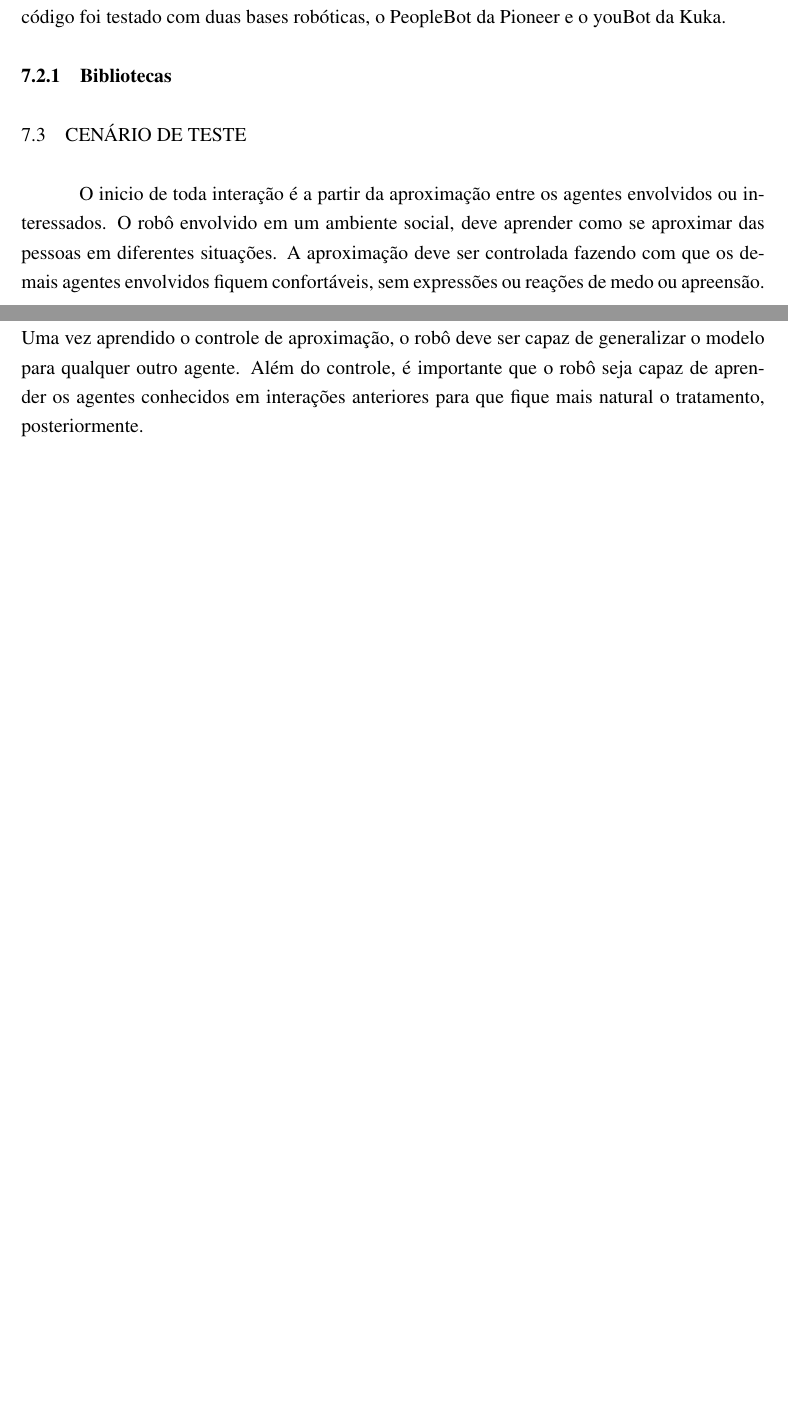
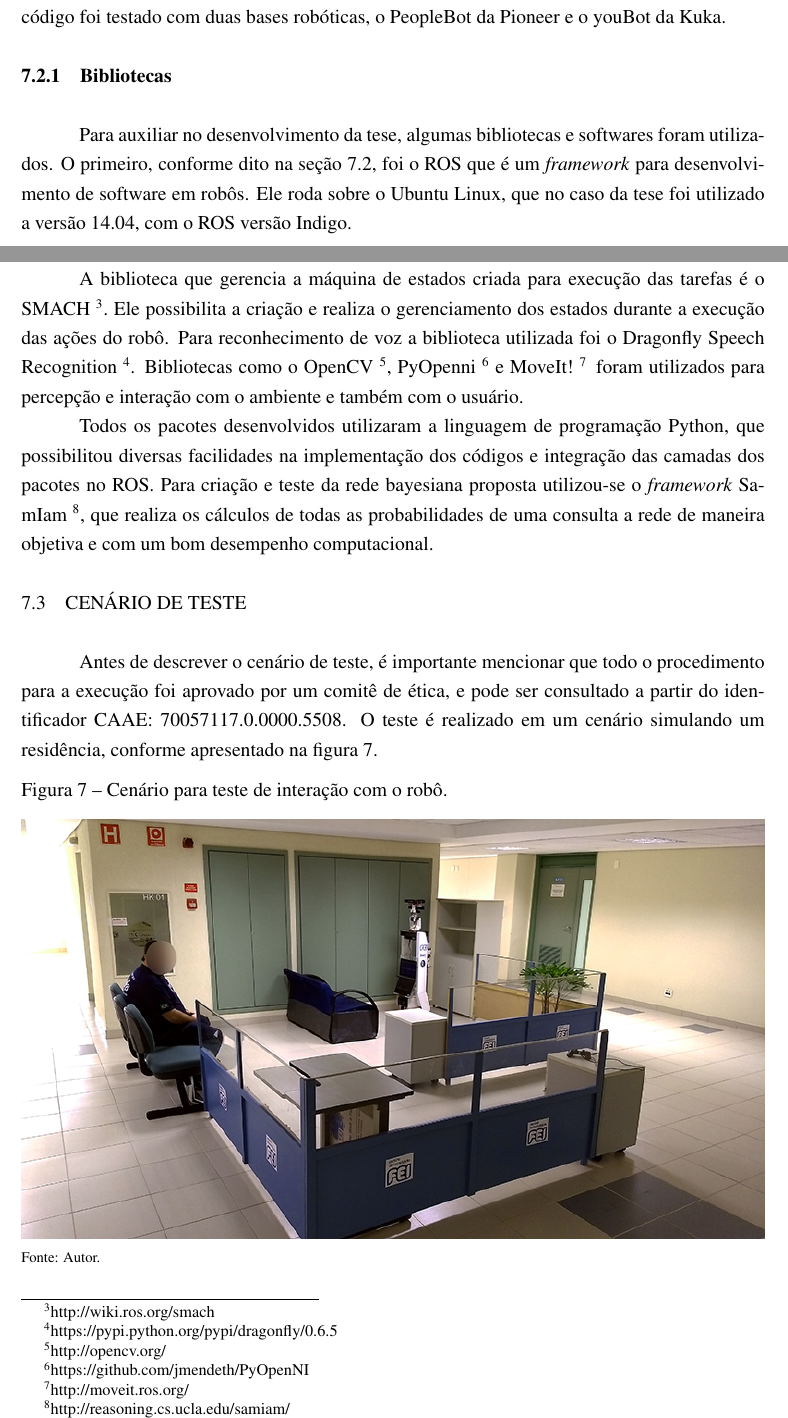
Before and after one commit to amasiero/thesis, a LaTeX thesis (Principal.tex, which reads Teste.tex): two parts of pages 79 and 80 of 95 before the commit and two parts of pages 79 and 80 of 96 after it, joined at a grey line, cut so that both start at the same text, the shorter picture padded with empty space. The pictures show the PDF file Tese.pdf that the author committed with the source.

Commit message:
Update on test chapter. Added scenario figure.

```diff
--- a/Teste.tex
+++ b/Teste.tex
@@ -53,10 +53,25 @@ Como toda a implementação do software foi feita com base no ROS, os pacotes fo
 
 \subsection{Bibliotecas}
 \label{sec:bibliotecas}
+Para auxiliar no desenvolvimento da tese, algumas bibliotecas e softwares foram utilizados. O primeiro, conforme dito na seção~\ref{sec:arquitetura}, foi o ROS que é um \emph{framework} para desenvolvimento de software em robôs. Ele roda sobre o Ubuntu Linux, que no caso da tese foi utilizado a versão 14.04, com o ROS versão Indigo.
+
+A biblioteca que gerencia a máquina de estados criada para execução das tarefas é o SMACH~\footnote{http://wiki.ros.org/smach}. Ele possibilita a criação e realiza o gerenciamento dos estados durante a execução das ações do robô. Para reconhecimento de voz a biblioteca utilizada foi o Dragonfly Speech Recognition~\footnote{https://pypi.python.org/pypi/dragonfly/0.6.5}. Bibliotecas como o OpenCV~\footnote{http://opencv.org/}, PyOpenni~\footnote{https://github.com/jmendeth/PyOpenNI} e MoveIt!~\footnote{http://moveit.ros.org/} foram utilizados para percepção e interação com o ambiente e também com o usuário.
+
+Todos os pacotes desenvolvidos utilizaram a linguagem de programação Python, que possibilitou diversas facilidades na implementação dos códigos e integração das camadas dos pacotes no ROS. Para criação e teste da rede bayesiana proposta utilizou-se o \emph{framework} SamIam~\footnote{http://reasoning.cs.ucla.edu/samiam/}, que realiza os cálculos de todas as probabilidades de uma consulta a rede de maneira objetiva e com um bom desempenho computacional.
 
 \section{Cenário de Teste} %REFAZER OS TEXTOS DESSA SEÇÃO
 \label{sec:cenario}
-O inicio de toda interação é a partir da aproximação entre os agentes envolvidos ou interessados. O robô envolvido em um ambiente social, deve aprender como se aproximar das pessoas em diferentes situações. A aproximação deve ser controlada fazendo com que os demais agentes envolvidos fiquem confortáveis, sem expressões ou reações de medo ou apreensão. Uma vez aprendido o controle de aproximação, o robô deve ser capaz de generalizar o modelo para qualquer outro agente. Além do controle, é importante que o robô seja capaz de aprender os agentes conhecidos em interações anteriores para que fique mais natural o tratamento, posteriormente.
+Antes de descrever o cenário de teste, é importante mencionar que todo o procedimento para a execução foi aprovado por um comitê de ética, e pode ser consultado a partir do identificador CAAE: 70057117.0.0000.5508. O teste é realizado em um cenário simulando um residência, conforme apresentado na figura~\ref{fig:cenario}.
+
+\begin{figure}[ht!]
+	\centering
+	\begin{minipage}{\textwidth}
+		\caption{Cenário para teste de interação com o robô.}
+		\includegraphics[width=\textwidth]{cenario.jpg}
+		\smallcaption{Fonte: Autor.}
+		\label{fig:cenario}
+	\end{minipage}
+\end{figure}
 
 \subsection{Objetivo}
 
```
Also changed, not shown: Tese.pdf, images/cenario.jpg (added).
